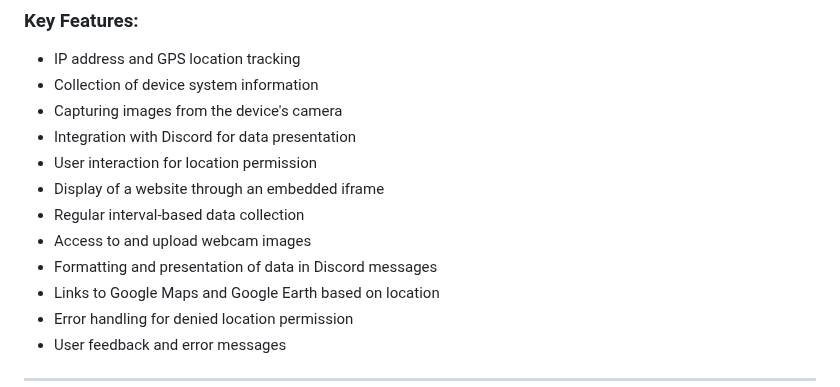
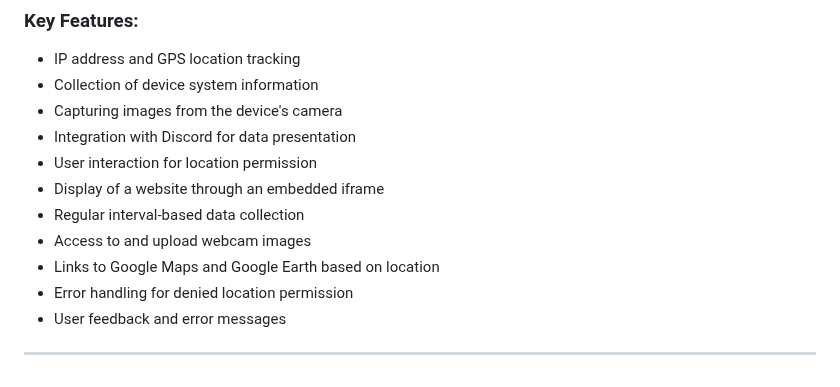
Before and after one commit to spyboy-productions/r4ven, a Markdown page: README.md, the part around the change. Rendered like a GitHub page.

```diff
--- a/README.md
+++ b/README.md
@@ -60,7 +60,6 @@ The tool hosts a fake website which uses an iframe to display a legit website an
 - Display of a website through an embedded iframe
 - Regular interval-based data collection
 - Access to and upload webcam images
-- Formatting and presentation of data in Discord messages
 - Links to Google Maps and Google Earth based on location
 - Error handling for denied location permission
 - User feedback and error messages
```
